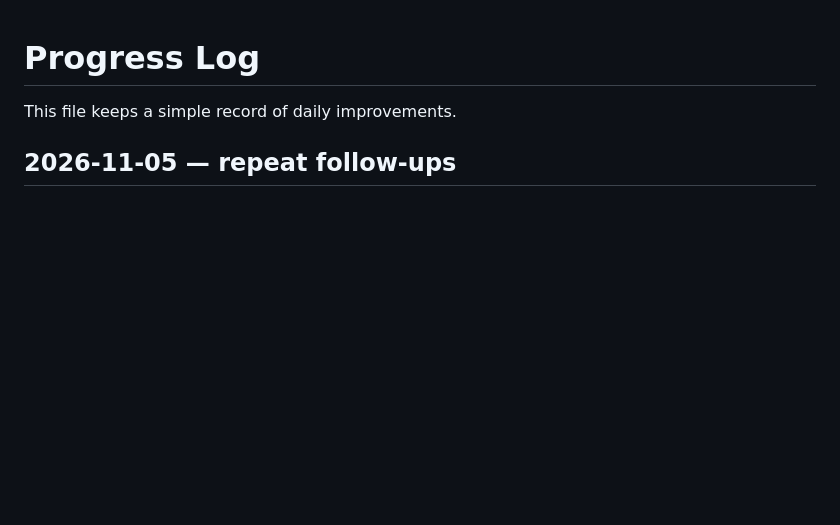
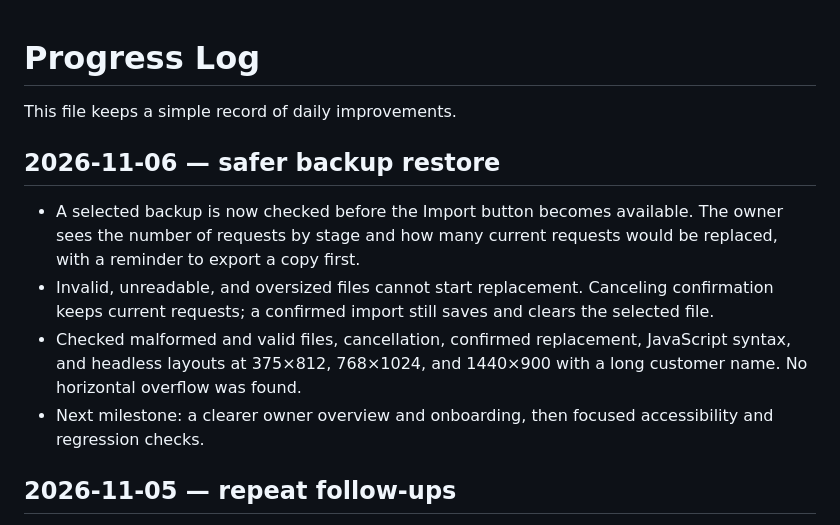
Before and after one commit to nocoderdecoder/everyday-tools, a Markdown page: PROGRESS.md, the part around the change. Drawn GitHub-style; blank space fills up the shorter version.

```diff
--- a/PROGRESS.md
+++ b/PROGRESS.md
@@ -1,6 +1,13 @@
 # Progress Log
 
 This file keeps a simple record of daily improvements.
+
+## 2026-11-06 — safer backup restore
+
+- A selected backup is now checked before the Import button becomes available. The owner sees the number of requests by stage and how many current requests would be replaced, with a reminder to export a copy first.
+- Invalid, unreadable, and oversized files cannot start replacement. Canceling confirmation keeps current requests; a confirmed import still saves and clears the selected file.
+- Checked malformed and valid files, cancellation, confirmed replacement, JavaScript syntax, and headless layouts at 375×812, 768×1024, and 1440×900 with a long customer name. No horizontal overflow was found.
+- Next milestone: a clearer owner overview and onboarding, then focused accessibility and regression checks.
 
 ## 2026-11-05 — repeat follow-ups
 
```
Also changed, not shown: README.md (+1 -1 lines), ROADMAP.md (+2 -2 lines).
